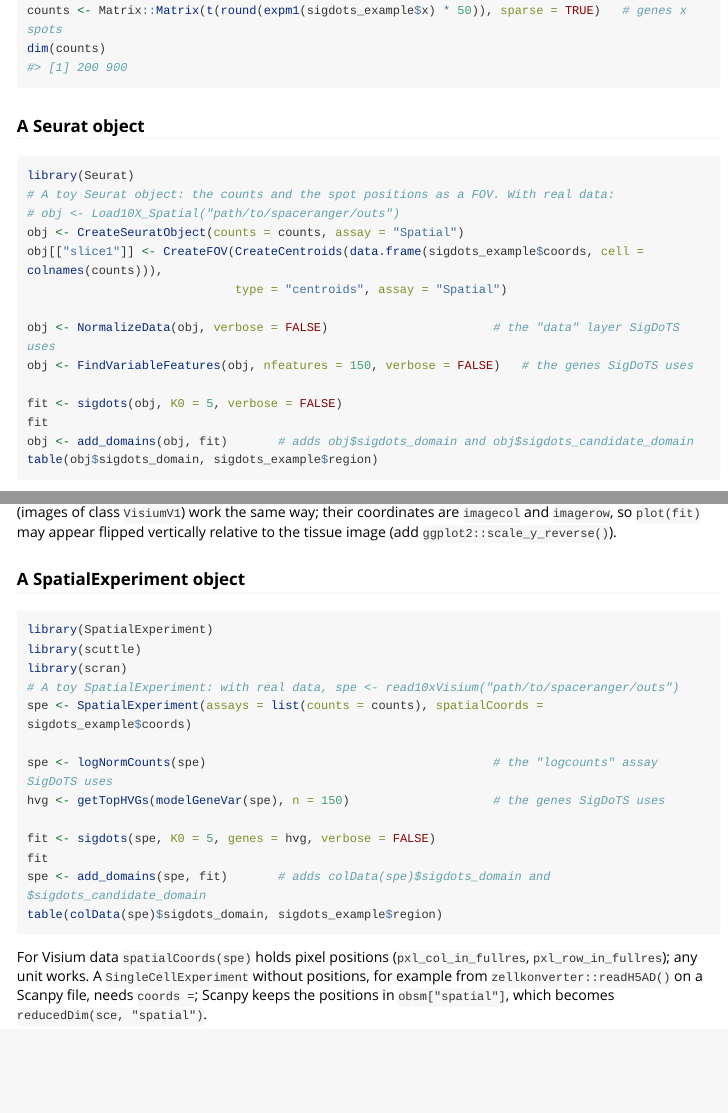
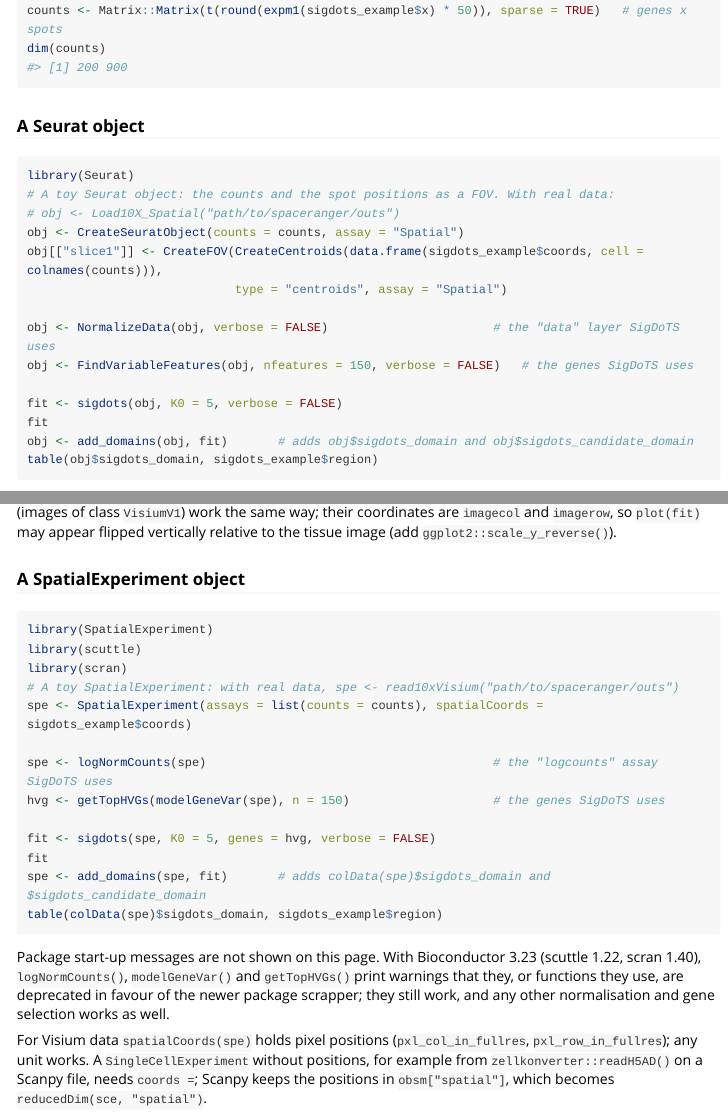
Before and after one commit to Yan-Lab-MSU/SigDoTS, an R Markdown document (vignettes/own-data.Rmd): the page in a window 1100 px wide, from 910 px down, and a second part further down, joined at a grey line. Rendered offline with R 4.5, knitr and Pandoc, with nearby package versions; some code elsewhere in the file could not run offline; long lines of code are wrapped.

Commit message:
Tutorials: no start-up messages or deprecation warnings of other packages in the own-data examples
With Seurat and SpatialExperiment installed for the site build, the own-data page showed
SeuratObject's note about GitHub's binary package, Seurat's banner, start-up messages and five
deprecation warnings from scuttle 1.22 and scran 1.40 (pointing to the newer package
scrapper). The Seurat example now hides messages, the SpatialExperiment example messages and
warnings; a note after it, and the same note in the DLPFC tutorial, says that these functions
warn but still work.

````diff
--- a/vignettes/own-data.Rmd
+++ b/vignettes/own-data.Rmd
@@ -48,7 +48,7 @@ dim(counts)
 
 ### A Seurat object
 
-```{r seurat, eval = requireNamespace("Seurat", quietly = TRUE) && requireNamespace("SeuratObject", quietly = TRUE)}
+```{r seurat, eval = requireNamespace("Seurat", quietly = TRUE) && requireNamespace("SeuratObject", quietly = TRUE), message = FALSE}
 library(Seurat)
 # A toy Seurat object: the counts and the spot positions as a FOV. With real data:
 # obj <- Load10X_Spatial("path/to/spaceranger/outs")
@@ -74,7 +74,7 @@ relative to the tissue image (add `ggplot2::scale_y_reverse()`).
 
 ### A SpatialExperiment object
 
-```{r spe, eval = requireNamespace("SpatialExperiment", quietly = TRUE) && requireNamespace("scuttle", quietly = TRUE) && requireNamespace("scran", quietly = TRUE)}
+```{r spe, eval = requireNamespace("SpatialExperiment", quietly = TRUE) && requireNamespace("scuttle", quietly = TRUE) && requireNamespace("scran", quietly = TRUE), message = FALSE, warning = FALSE}
 library(SpatialExperiment)
 library(scuttle)
 library(scran)
@@ -89,6 +89,11 @@ fit
 spe <- add_domains(spe, fit)       # adds colData(spe)$sigdots_domain and $sigdots_candidate_domain
 table(colData(spe)$sigdots_domain, sigdots_example$region)
 ```
+
+Package start-up messages are not shown on this page. With Bioconductor 3.23 (scuttle 1.22,
+scran 1.40), `logNormCounts()`, `modelGeneVar()` and `getTopHVGs()` print warnings that they,
+or functions they use, are deprecated in favour of the newer package scrapper; they still work,
+and any other normalisation and gene selection works as well.
 
 For Visium data `spatialCoords(spe)` holds pixel positions (`pxl_col_in_fullres`,
 `pxl_row_in_fullres`); any unit works. A `SingleCellExperiment` without positions, for
````
Also changed, not shown: vignettes/articles/dlpfc.Rmd (+5 -0 lines).
